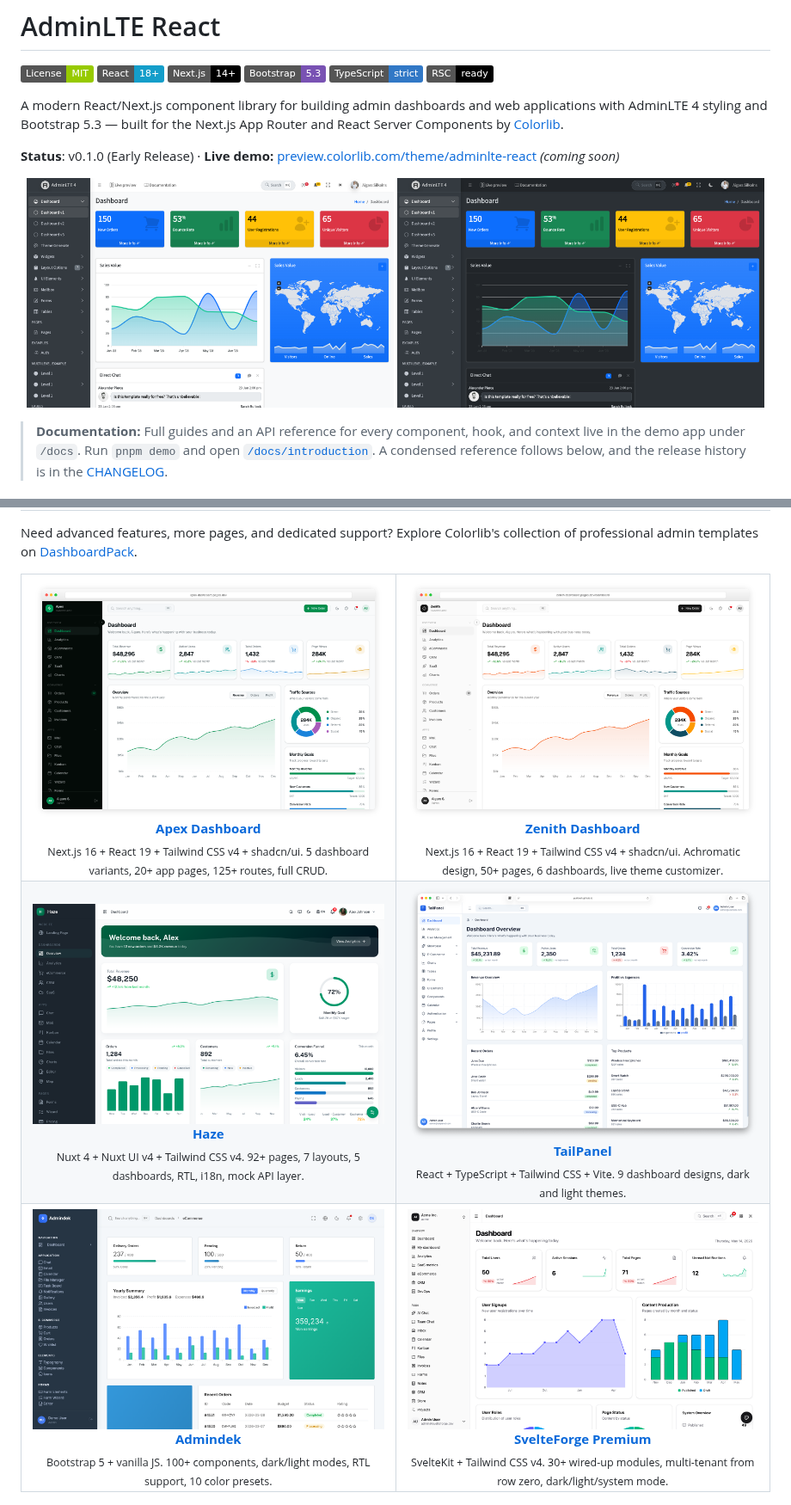
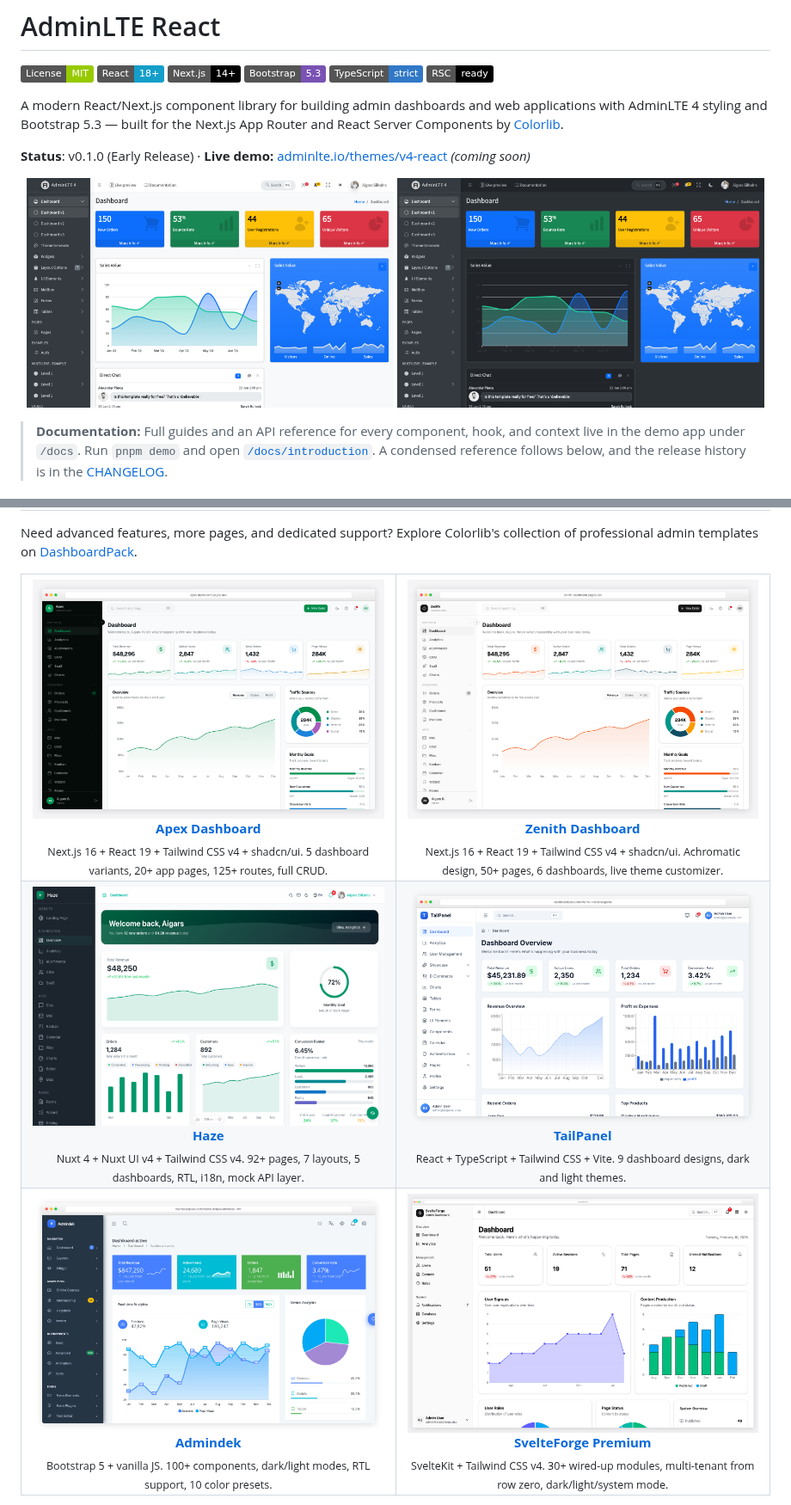
Before and after one commit to ColorlibHQ/adminlte-react, a Markdown page: README.md, 2 parts joined by grey strips. Shown at 86% size. GitHub-like rendering; pictures changed too: docs/screenshots/dashboardpack/admindek.png, docs/screenshots/dashboardpack/apex.png, docs/screenshots/dashboardpack/haze.png; badges without logos.

```diff
--- a/README.md
+++ b/README.md
@@ -9,6 +9,6 @@
 
 A modern React/Next.js component library for building admin dashboards and web applications with AdminLTE 4 styling and Bootstrap 5.3 — built for the Next.js App Router and React Server Components by [Colorlib](https://colorlib.com).
 
-**Status**: v0.1.0 (Early Release) · **Live demo:** [preview.colorlib.com/theme/adminlte-react](https://preview.colorlib.com/theme/adminlte-react/) _(coming soon)_
+**Status**: v0.1.0 (Early Release) · **Live demo:** [adminlte.io/themes/v4-react](https://adminlte.io/themes/v4-react/) _(coming soon)_
 
 <p align="center">
```
Also changed, not shown: other parts of README.md (+2 -2 lines), docs/screenshots/README.md (+4 -13 lines).
